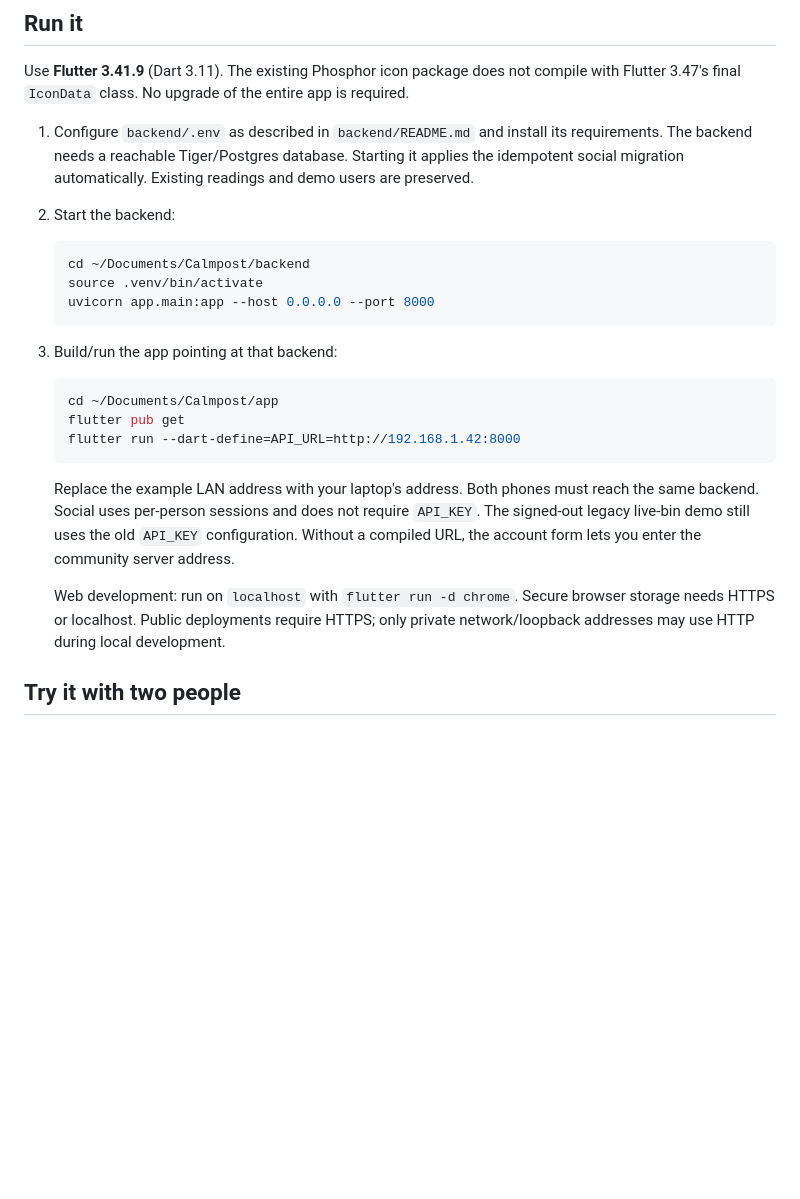
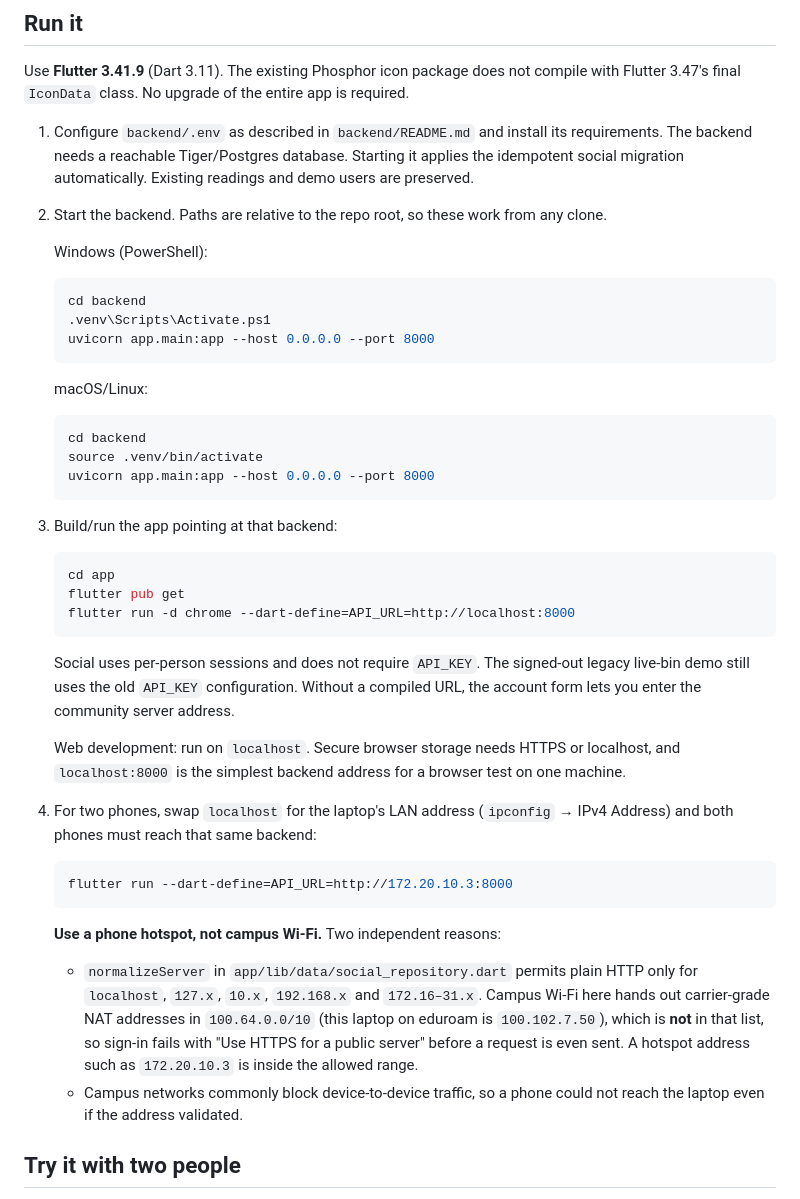
Before and after one commit to henryc08/Calmpost, a Markdown page: MULTIPLAYER.md, the part around the change. GitHub-like rendering; blank space fills up the shorter version.

Commit message:
docs(multiplayer): run steps that work on this repo, and name the two networks that break sign-in
The Run it section pointed at ~/Documents/Calmpost and sourced
.venv/bin/activate, neither of which exists in a Windows clone. Paths are
now relative to the repo root, with a PowerShell block alongside the
macOS/Linux one.

Step 3 is now the localhost web path, which is what a single-machine test
actually uses, and the LAN/two-phone case moved to step 4.

The note that "only private network/loopback addresses may use HTTP" was
true but not actionable, so step 4 now names the allowlist in
normalizeServer (localhost, 127.x, 10.x, 192.168.x, 172.16-31.x) and why
campus Wi-Fi fails it: eduroam hands out carrier-grade NAT addresses in
100.64.0.0/10, so sign-in is refused client-side with "Use HTTPS for a
public server" before a request is sent. Nothing in the UI points at the
address. A hotspot address such as 172.20.10.3 is inside the range, and
also avoids the device-to-device blocking campus networks apply.

Verified against a live backend on a phone hotspot: /health 200 and
/social/login returning 401 for a wrong password over the LAN address.

````diff
--- a/MULTIPLAYER.md
+++ b/MULTIPLAYER.md
@@ -11,10 +11,20 @@ with Flutter 3.47's final `IconData` class. No upgrade of the entire app is requ
 1. Configure `backend/.env` as described in `backend/README.md` and install its requirements.
    The backend needs a reachable Tiger/Postgres database. Starting it applies the idempotent
    social migration automatically. Existing readings and demo users are preserved.
-2. Start the backend:
+2. Start the backend. Paths are relative to the repo root, so these work from any clone.
+
+   Windows (PowerShell):
+
+   ```powershell
+   cd backend
+   .venv\Scripts\Activate.ps1
+   uvicorn app.main:app --host 0.0.0.0 --port 8000
+   ```
+
+   macOS/Linux:
 
    ```bash
-   cd ~/Documents/Calmpost/backend
+   cd backend
    source .venv/bin/activate
    uvicorn app.main:app --host 0.0.0.0 --port 8000
    ```
@@ -22,19 +32,35 @@ with Flutter 3.47's final `IconData` class. No upgrade of the entire app is requ
 3. Build/run the app pointing at that backend:
 
    ```bash
-   cd ~/Documents/Calmpost/app
+   cd app
    flutter pub get
-   flutter run --dart-define=API_URL=http://192.168.1.42:8000
+   flutter run -d chrome --dart-define=API_URL=http://localhost:8000
    ```
 
-   Replace the example LAN address with your laptop's address. Both phones must reach
-   the same backend. Social uses per-person sessions and does not require `API_KEY`.
-   The signed-out legacy live-bin demo still uses the old `API_KEY` configuration.
-   Without a compiled URL, the account form lets you enter the community server address.
+   Social uses per-person sessions and does not require `API_KEY`. The signed-out legacy
+   live-bin demo still uses the old `API_KEY` configuration. Without a compiled URL, the
+   account form lets you enter the community server address.
 
-   Web development: run on `localhost` with `flutter run -d chrome`. Secure browser
-   storage needs HTTPS or localhost. Public deployments require HTTPS; only private
-   network/loopback addresses may use HTTP during local development.
+   Web development: run on `localhost`. Secure browser storage needs HTTPS or localhost,
+   and `localhost:8000` is the simplest backend address for a browser test on one machine.
+
+4. For two phones, swap `localhost` for the laptop's LAN address (`ipconfig` → IPv4
+   Address) and both phones must reach that same backend:
+
+   ```bash
+   flutter run --dart-define=API_URL=http://172.20.10.3:8000
+   ```
+
+   **Use a phone hotspot, not campus Wi-Fi.** Two independent reasons:
+
+   - `normalizeServer` in `app/lib/data/social_repository.dart` permits plain HTTP only
+     for `localhost`, `127.x`, `10.x`, `192.168.x` and `172.16–31.x`. Campus Wi-Fi here
+     hands out carrier-grade NAT addresses in `100.64.0.0/10` (this laptop on eduroam is
+     `100.102.7.50`), which is **not** in that list, so sign-in fails with "Use HTTPS for
+     a public server" before a request is even sent. A hotspot address such as
+     `172.20.10.3` is inside the allowed range.
+   - Campus networks commonly block device-to-device traffic, so a phone could not reach
+     the laptop even if the address validated.
 
 ## Try it with two people
 
````
